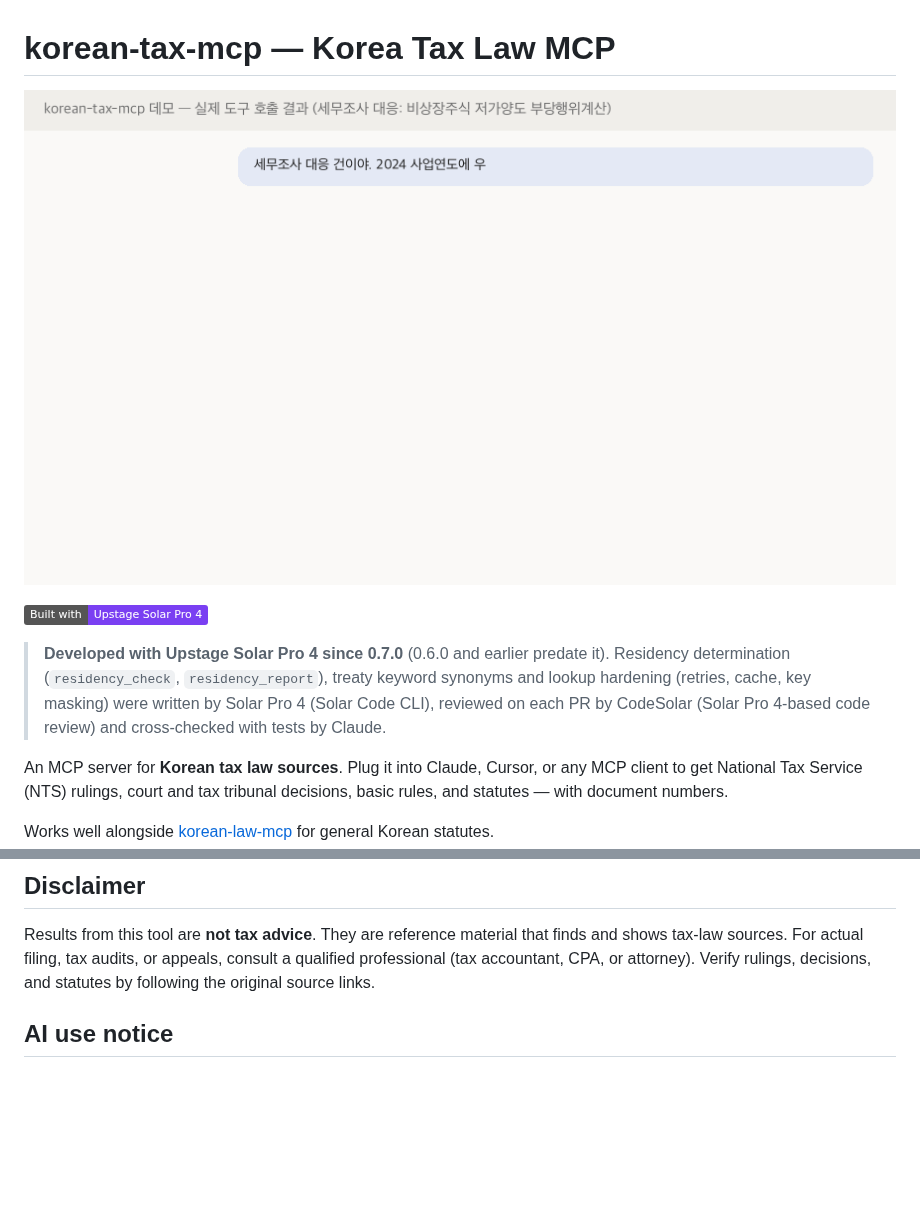
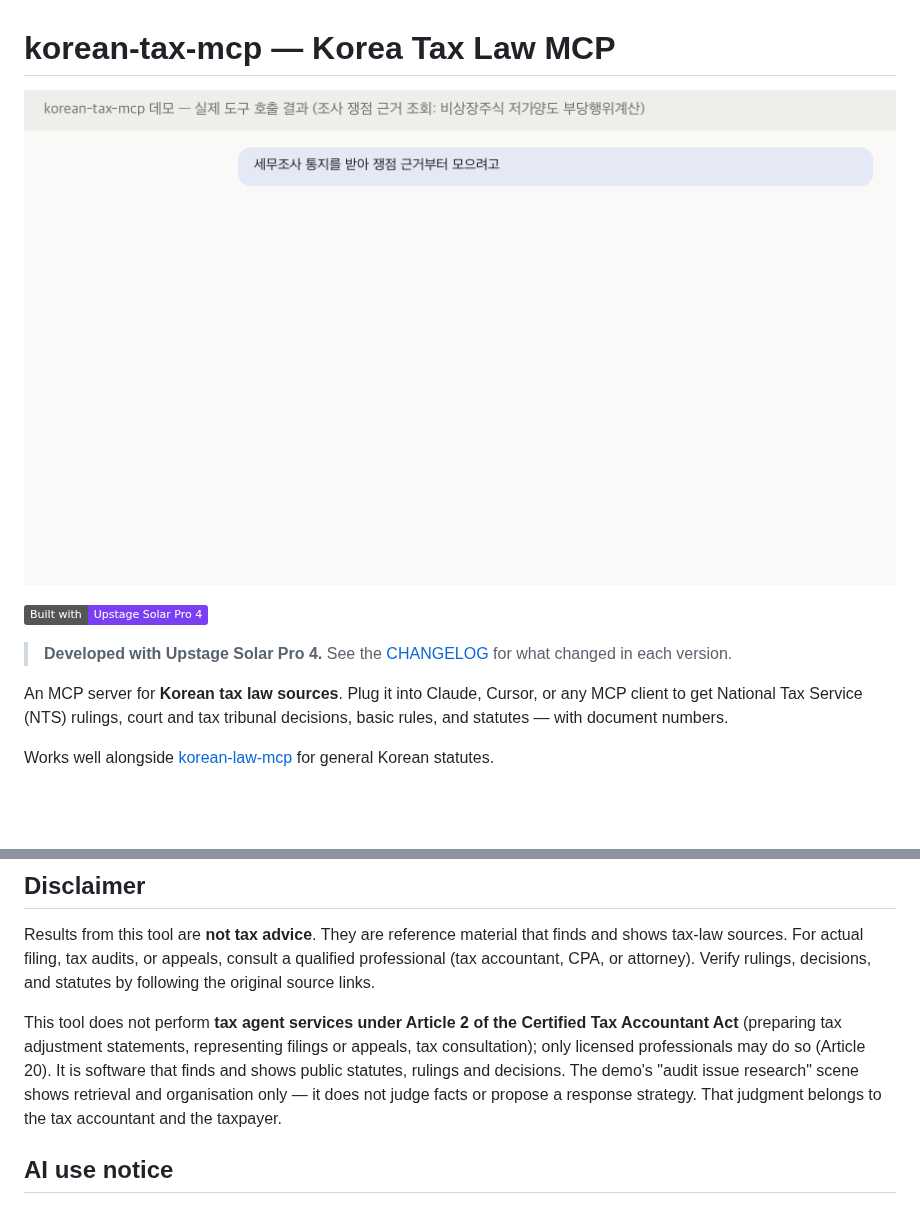
Before and after one commit to UpstageAI/korean-tax-mcp, a Markdown page: README-EN.md, 2 parts joined by grey strips. Rendered like a GitHub page; pictures changed too: docs/demo.gif; badges without logos; blank space fills up the shorter version.

```diff
--- a/README-EN.md
+++ b/README-EN.md
@@ -6,7 +6,7 @@
 
 [![Built with Upstage Solar Pro 4](https://img.shields.io/badge/Built%20with-Upstage%20Solar%20Pro%204-7A3FF2)](https://www.upstage.ai/)
 
-> **Developed with Upstage Solar Pro 4 since 0.7.0** (0.6.0 and earlier predate it). Residency determination (`residency_check`, `residency_report`), treaty keyword synonyms and lookup hardening (retries, cache, key masking) were written by Solar Pro 4 (Solar Code CLI), reviewed on each PR by CodeSolar (Solar Pro 4-based code review) and cross-checked with tests by Claude.
+> **Developed with Upstage Solar Pro 4.** See the [CHANGELOG](CHANGELOG.md) for what changed in each version.
 
 An MCP server for **Korean tax law sources**. Plug it into Claude, Cursor, or any MCP client to get National Tax Service (NTS) rulings, court and tax tribunal decisions, basic rules, and statutes — with document numbers.
 
@@ -83,6 +83,8 @@ claude mcp add korean-tax -- uvx korean-tax-mcp
 
 Results from this tool are **not tax advice**. They are reference material that finds and shows tax-law sources. For actual filing, tax audits, or appeals, consult a qualified professional (tax accountant, CPA, or attorney). Verify rulings, decisions, and statutes by following the original source links.
 
+This tool does not perform **tax agent services under Article 2 of the Certified Tax Accountant Act** (preparing tax adjustment statements, representing filings or appeals, tax consultation); only licensed professionals may do so (Article 20). It is software that finds and shows public statutes, rulings and decisions. The demo's "audit issue research" scene shows retrieval and organisation only — it does not judge facts or propose a response strategy. That judgment belongs to the tax accountant and the taxpayer.
+
 ## AI use notice
 
 - **Lookups, searches, and residence rule determinations** (`search_tax_rulings`, `get_tax_ruling`, `law_article`, `residency_check`, etc.) are performed by code — no generative AI is involved.
```
Also changed, not shown: other parts of README-EN.md (+1 -1 lines), README.md (+4 -2 lines).
